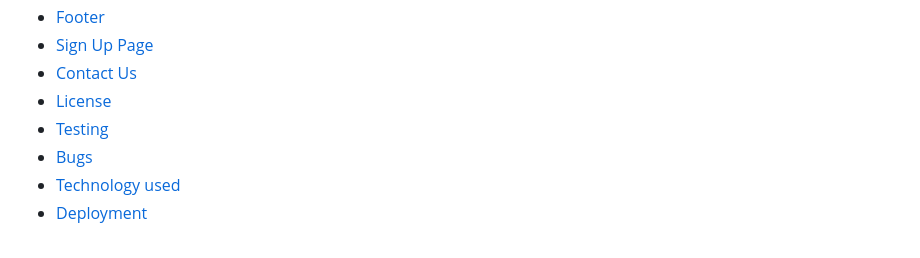
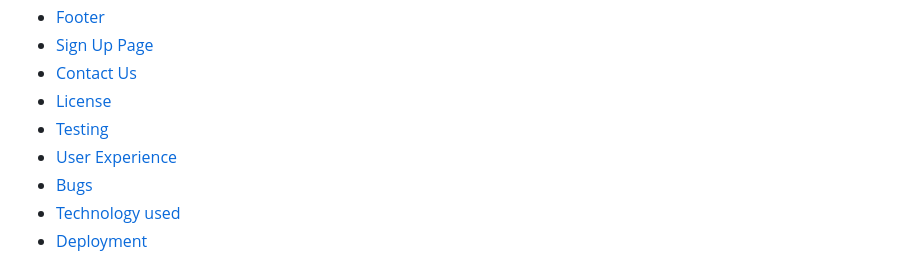
Before and after one commit to MaryanGelle/Productivity, a Markdown page: readme.md, the part around the change. Rendered like a GitHub page.

Commit message:
changes to content page

```diff
--- a/readme.md
+++ b/readme.md
@@ -18,6 +18,7 @@ We welcome you to your new go-to website that will help you take a step forward
 - [Contact Us](#contact-us)
 - [License](#license)
 - [Testing](#testing)
+- [User Experience](#user-experience)
 - [Bugs](#bugs)
 - [Technology used](#technology-used)
 - [Deployment](#deployment)
```
